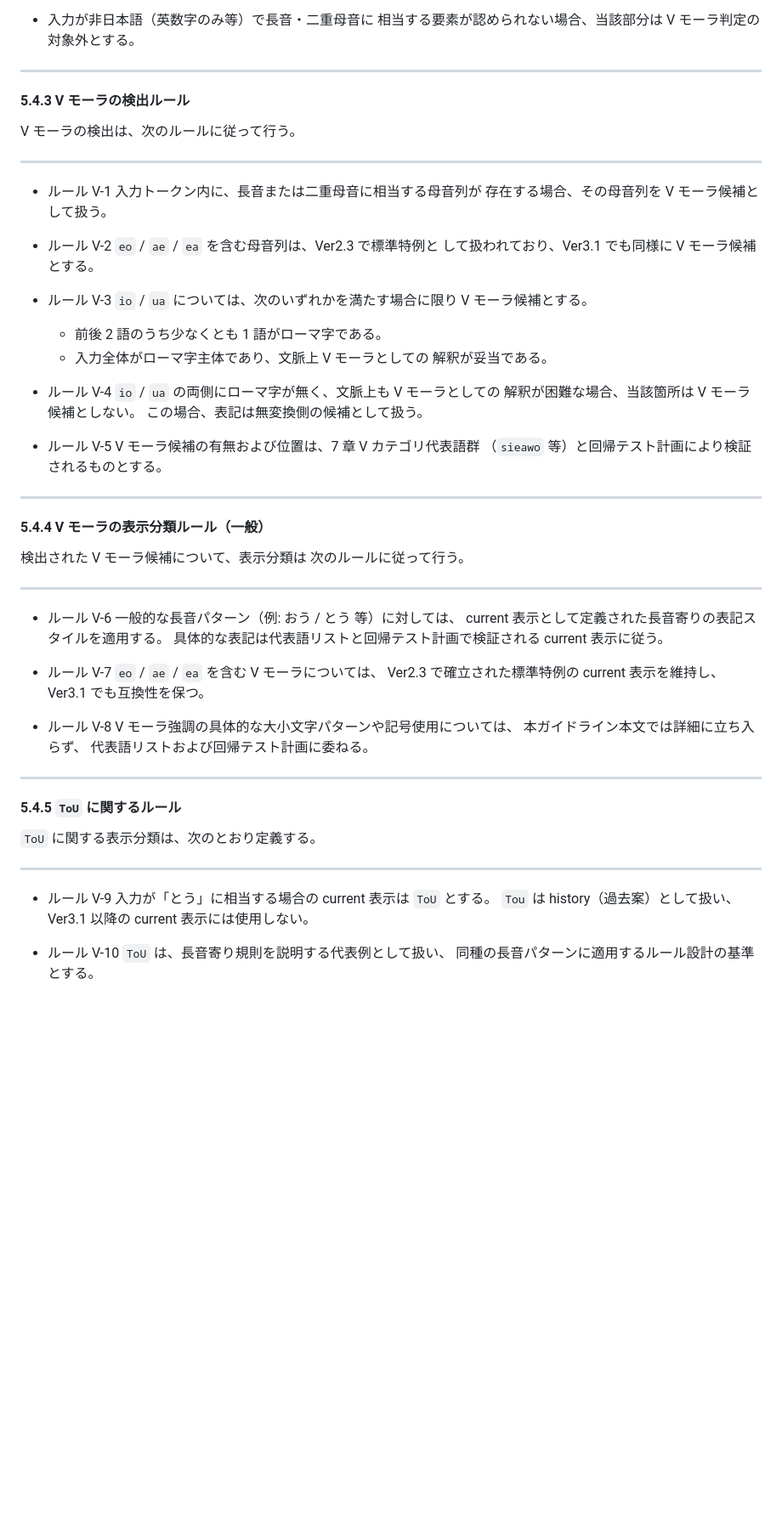
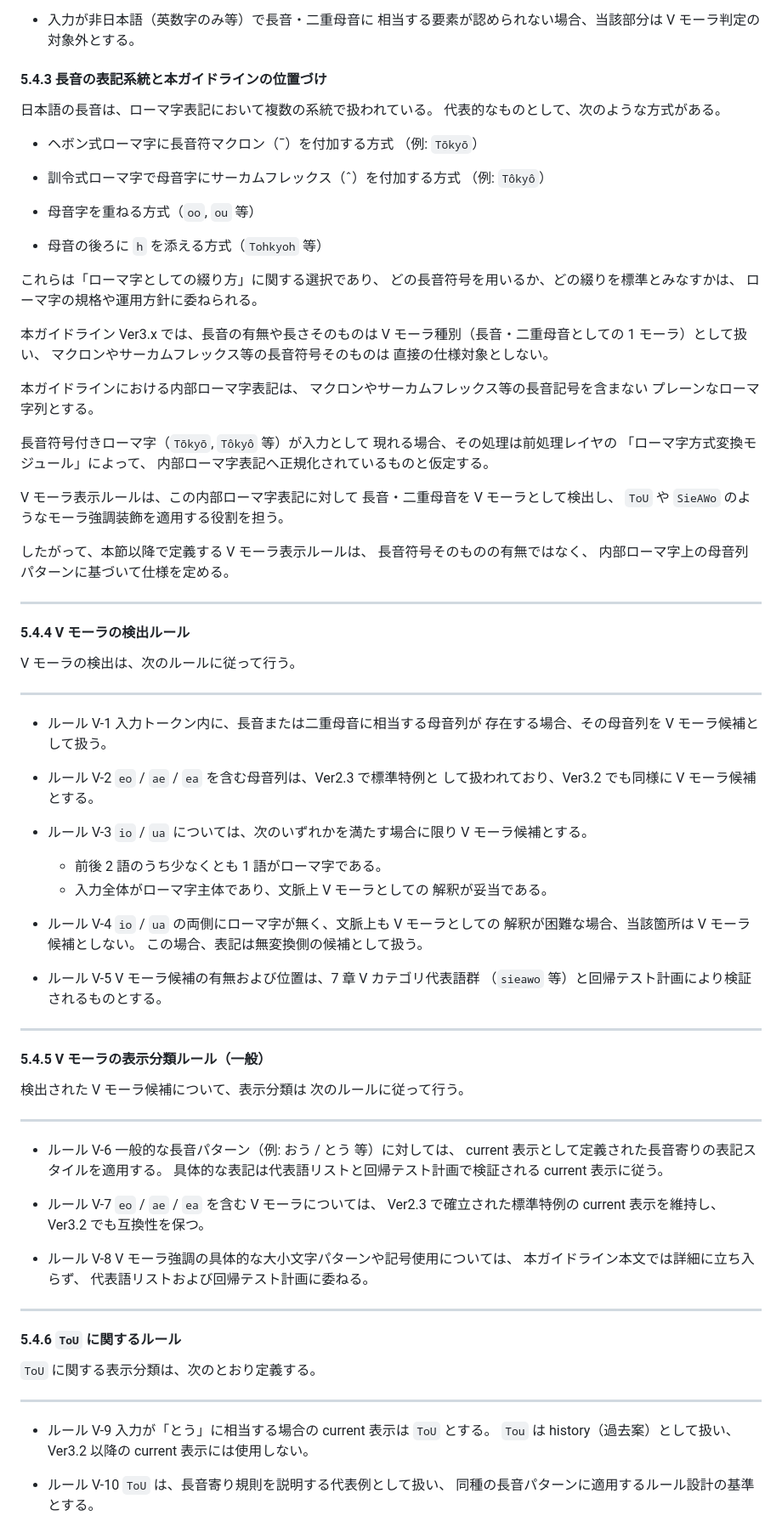
Before and after one commit to KiRiNo-SuBaRu/ro-ma-makes-mora, a Markdown page: docs/subaru-marks-roma-guideline_v3.1.md, the part around one of its changes. Shown at 85% size. GitHub-like rendering; blank space fills up the shorter version.

Commit message:
[Update] Ver3.2 guideline: internal romaji term and long-vowel handling

```diff
--- a/docs/subaru-marks-roma-guideline_v3.1.md
+++ b/docs/subaru-marks-roma-guideline_v3.1.md
@@ -822,9 +857,50 @@ candidate として扱う。
 相当する要素が認められない場合、当該部分は
 V モーラ判定の対象外とする。
 
----
-
-#### 5.4.3 V モーラの検出ルール
+#### 5.4.3 長音の表記系統と本ガイドラインの位置づけ
+
+日本語の長音は、ローマ字表記において複数の系統で扱われている。
+代表的なものとして、次のような方式がある。
+
+- ヘボン式ローマ字に長音符マクロン（¯）を付加する方式
+  （例: `Tōkyō`）
+
+- 訓令式ローマ字で母音字にサーカムフレックス（ˆ）を付加する方式
+  （例: `Tôkyô`）
+
+- 母音字を重ねる方式（`oo`, `ou` 等）
+
+- 母音の後ろに `h` を添える方式（`Tohkyoh` 等）
+
+これらは「ローマ字としての綴り方」に関する選択であり、
+どの長音符号を用いるか、どの綴りを標準とみなすかは、
+ローマ字の規格や運用方針に委ねられる。
+
+本ガイドライン Ver3.x では、長音の有無や長さそのものは
+V モーラ種別（長音・二重母音としての 1 モーラ）として扱い、
+マクロンやサーカムフレックス等の長音符号そのものは
+直接の仕様対象としない。
+
+本ガイドラインにおける内部ローマ字表記は、
+マクロンやサーカムフレックス等の長音記号を含まない
+プレーンなローマ字列とする。
+
+長音符号付きローマ字（`Tōkyō`, `Tôkyô` 等）が入力として
+現れる場合、その処理は前処理レイヤの
+「ローマ字方式変換モジュール」によって、
+内部ローマ字表記へ正規化されているものと仮定する。
+
+V モーラ表示ルールは、この内部ローマ字表記に対して
+長音・二重母音を V モーラとして検出し、
+`ToU` や `SieAWo` のようなモーラ強調装飾を適用する役割を担う。
+
+したがって、本節以降で定義する V モーラ表示ルールは、
+長音符号そのものの有無ではなく、
+内部ローマ字上の母音列パターンに基づいて仕様を定める。
+
+---
+
+#### 5.4.4 V モーラの検出ルール
 
 V モーラの検出は、次のルールに従って行う。
 
@@ -836,7 +912,7 @@ V モーラの検出は、次のルールに従って行う。
 
 - ルール V-2
 `eo` / `ae` / `ea` を含む母音列は、Ver2.3 で標準特例と
-して扱われており、Ver3.1 でも同様に V モーラ候補とする。
+して扱われており、Ver3.2 でも同様に V モーラ候補とする。
 
 - ルール V-3
 `io` / `ua` については、次のいずれかを満たす場合に限り
@@ -856,7 +932,7 @@ V モーラ候補の有無および位置は、7 章 V カテゴリ代表語群
 
 ---
 
-#### 5.4.4 V モーラの表示分類ルール（一般）
+#### 5.4.5 V モーラの表示分類ルール（一般）
 
 検出された V モーラ候補について、表示分類は
 次のルールに従って行う。
@@ -872,7 +948,7 @@ current 表示に従う。
 - ルール V-7
 `eo` / `ae` / `ea` を含む V モーラについては、
 Ver2.3 で確立された標準特例の current 表示を維持し、
-Ver3.1 でも互換性を保つ。
+Ver3.2 でも互換性を保つ。
 
 - ルール V-8
 V モーラ強調の具体的な大小文字パターンや記号使用については、
@@ -881,7 +957,7 @@ V モーラ強調の具体的な大小文字パターンや記号使用につい
 
 ---
 
-#### 5.4.5 `ToU` に関するルール
+#### 5.4.6 `ToU` に関するルール
 
 `ToU` に関する表示分類は、次のとおり定義する。
 
@@ -889,7 +965,7 @@ V モーラ強調の具体的な大小文字パターンや記号使用につい
 
 - ルール V-9
 入力が「とう」に相当する場合の current 表示は `ToU` とする。
-`Tou` は history（過去案）として扱い、Ver3.1 以降の
+`Tou` は history（過去案）として扱い、Ver3.2 以降の
 current 表示には使用しない。
 
 - ルール V-10
```
Also changed, not shown: other parts of docs/subaru-marks-roma-guideline_v3.1.md (+87 -38 lines).
